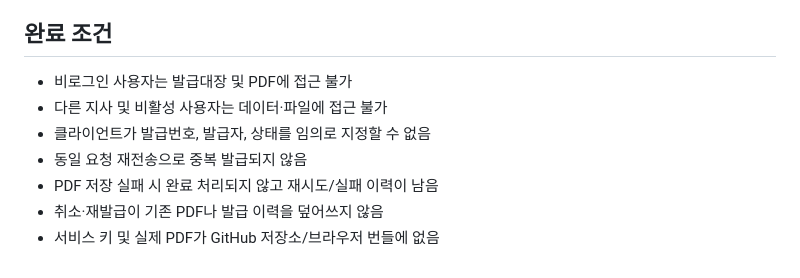
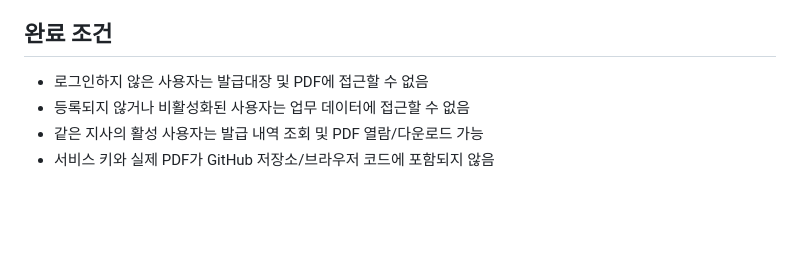
Before and after one commit to ahj061801-ctrl/elevator-safety-prescription, a Markdown page: docs/issuance-system-design.md, the part around one of its changes. GitHub-like rendering; blank space fills up the shorter version.

```diff
--- a/docs/issuance-system-design.md
+++ b/docs/issuance-system-design.md
@@ -59,9 +59,6 @@ ESP-YYYYMMDD-NNNN 형식. 서버에서 지사별 일련번호를 트랜잭션으
 
 ## 완료 조건
-- 비로그인 사용자는 발급대장 및 PDF에 접근 불가
-- 다른 지사 및 비활성 사용자는 데이터·파일에 접근 불가
-- 클라이언트가 발급번호, 발급자, 상태를 임의로 지정할 수 없음
-- 동일 요청 재전송으로 중복 발급되지 않음
-- PDF 저장 실패 시 완료 처리되지 않고 재시도/실패 이력이 남음
-- 취소·재발급이 기존 PDF나 발급 이력을 덮어쓰지 않음
-- 서비스 키 및 실제 PDF가 GitHub 저장소/브라우저 번들에 없음
+- 로그인하지 않은 사용자는 발급대장 및 PDF에 접근할 수 없음
+- 등록되지 않거나 비활성화된 사용자는 업무 데이터에 접근할 수 없음
+- 같은 지사의 활성 사용자는 발급 내역 조회 및 PDF 열람/다운로드 가능
+- 서비스 키와 실제 PDF가 GitHub 저장소/브라우저 코드에 포함되지 않음
```
Also changed, not shown: other parts of docs/issuance-system-design.md (+33 -33 lines).
